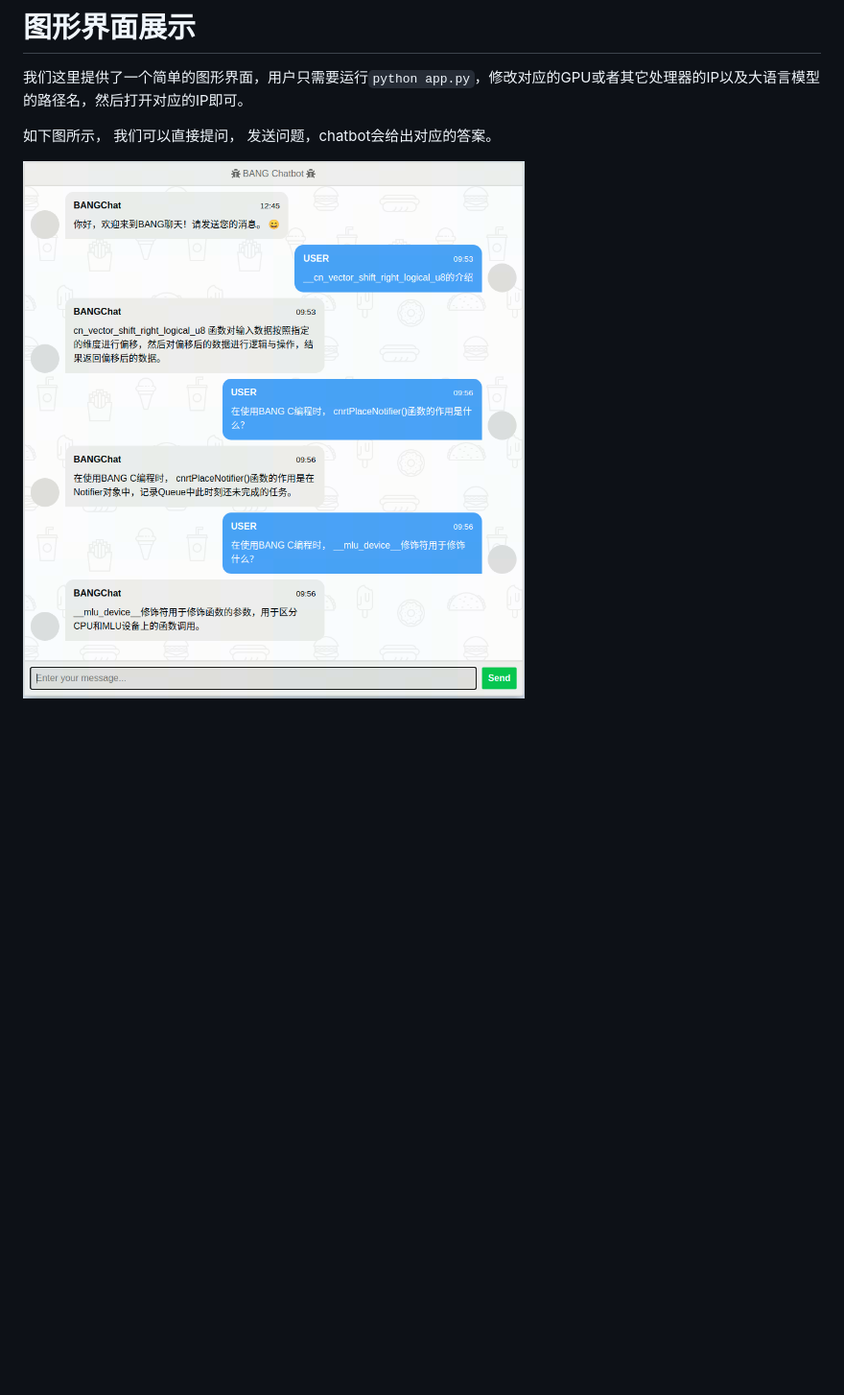
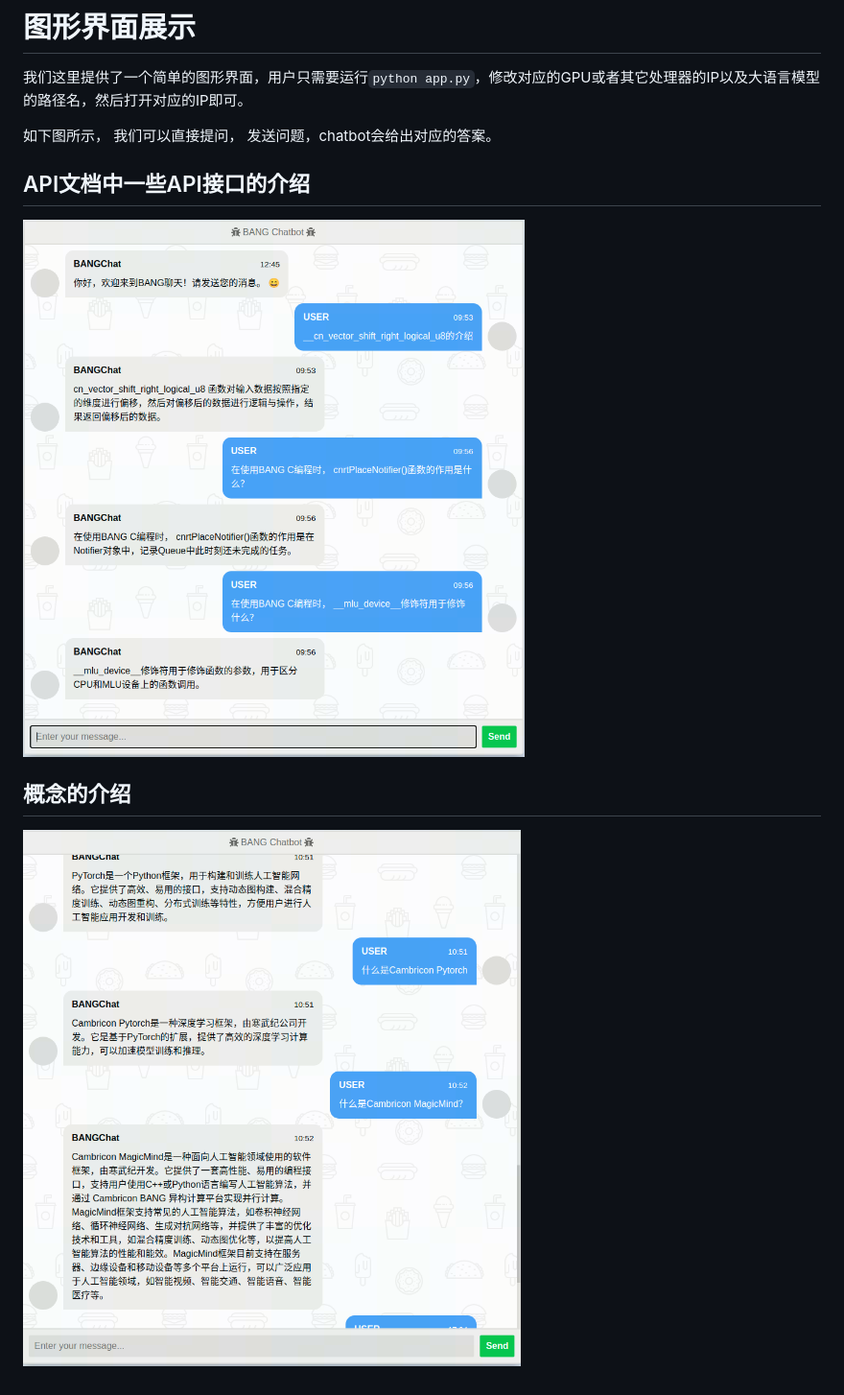
Before and after one commit to ShouyangDong/wen, a Markdown page: docs/webui.md, the part around the change. Shown: that part at 96% size. Drawn GitHub-style; pictures changed too: images/gui1.png (added); blank space fills up the shorter version.

```diff
--- a/docs/webui.md
+++ b/docs/webui.md
@@ -4,4 +4,9 @@
 
 如下图所示， 我们可以直接提问， 发送问题，chatbot会给出对应的答案。
 
-![chatbot](./../images/gui.png)
+
+## API文档中一些API接口的介绍
+![chatbot1](./../images/gui.png)
+
+## 概念的介绍
+![chatbot2](./../images/gui1.png)
```
Also changed, not shown: 4 other files.
